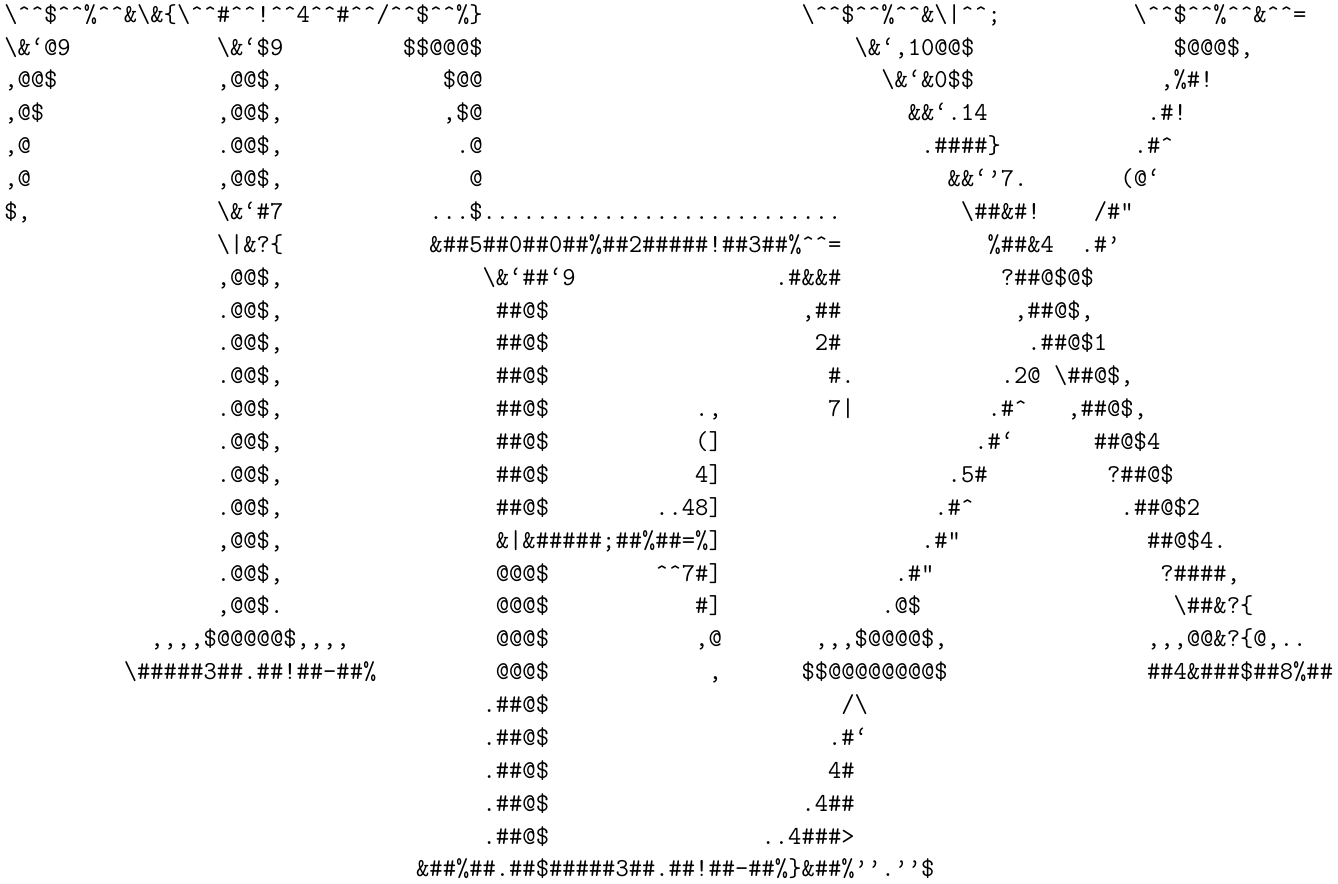
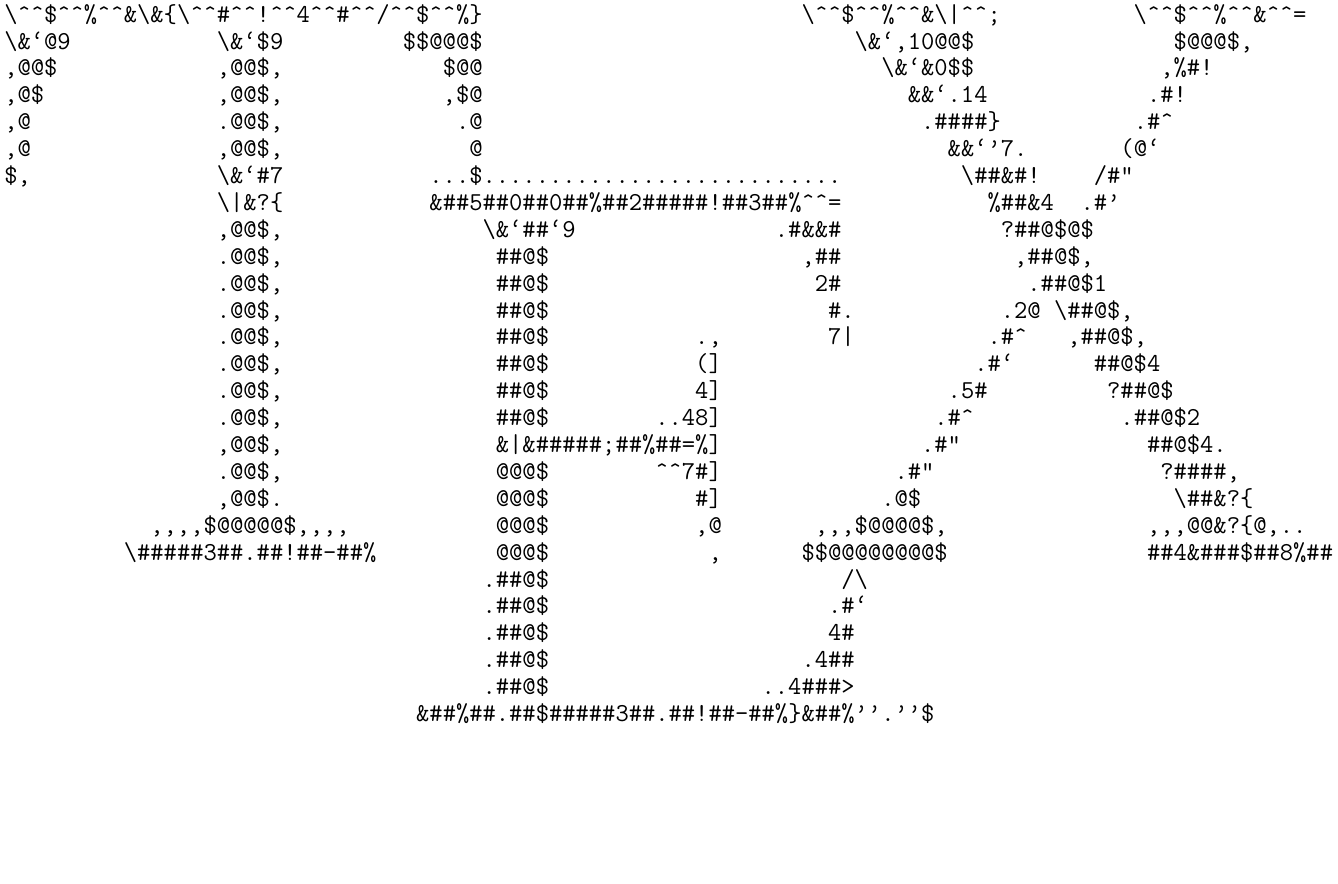
Before and after one commit to Daiji256/obfuscate-tex, a LaTeX figure (aa-image.tex): the whole page, the shorter picture padded with empty space. Compiled offline with pdfLaTeX.

Commit message:
updated to lower height

```diff
--- a/aa-image.tex
+++ b/aa-image.tex
@@ -2,5 +2,5 @@
 \usepackage{verbatimbox}
 
 \begin{document}
-\verbfilenobox[\LARGE]{obfuscate.tex}
+\verbfilenobox[\LARGE\baselineskip=18pt]{obfuscate.tex}
 \end{document}
```
Also changed, not shown: aa-image.jpg, aa-image.pdf, aa-image.png.
